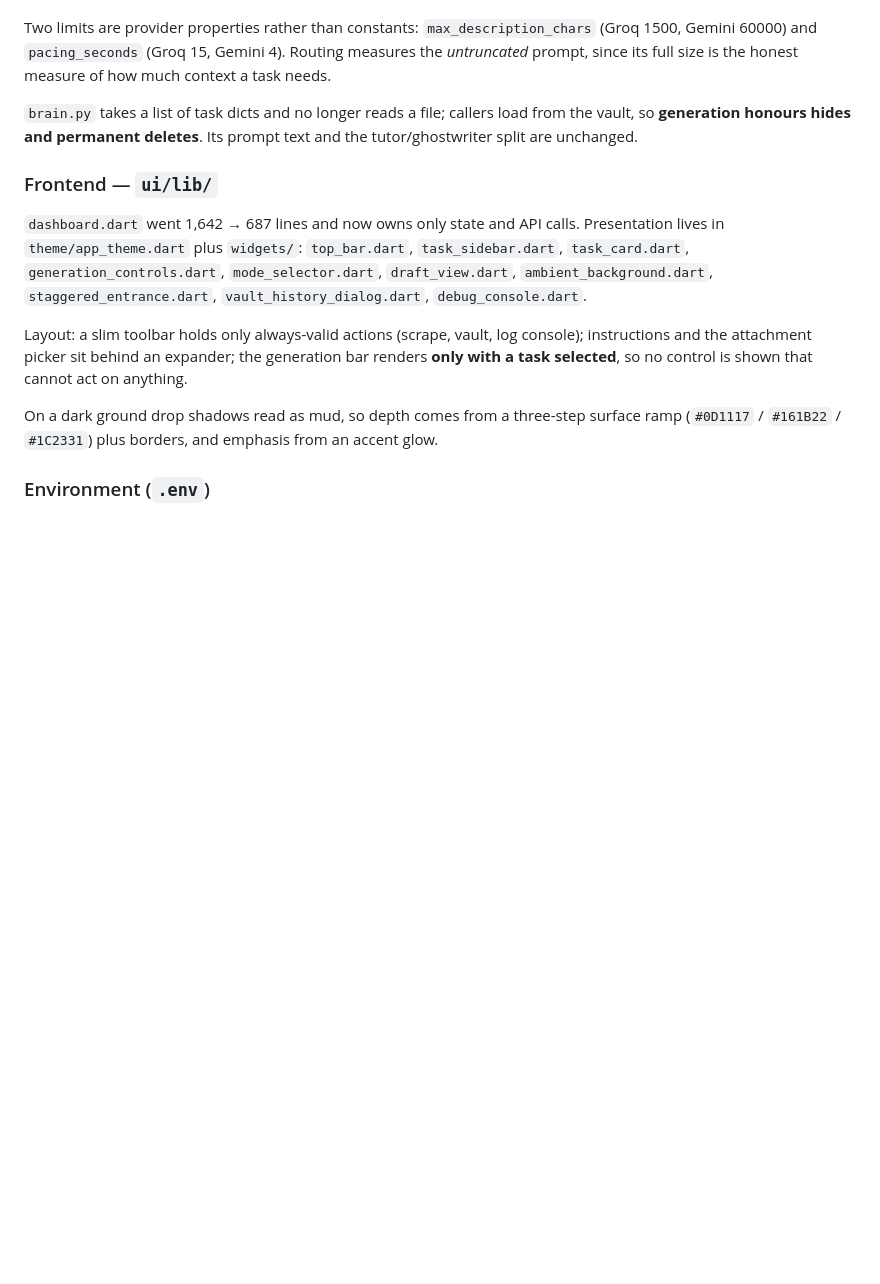
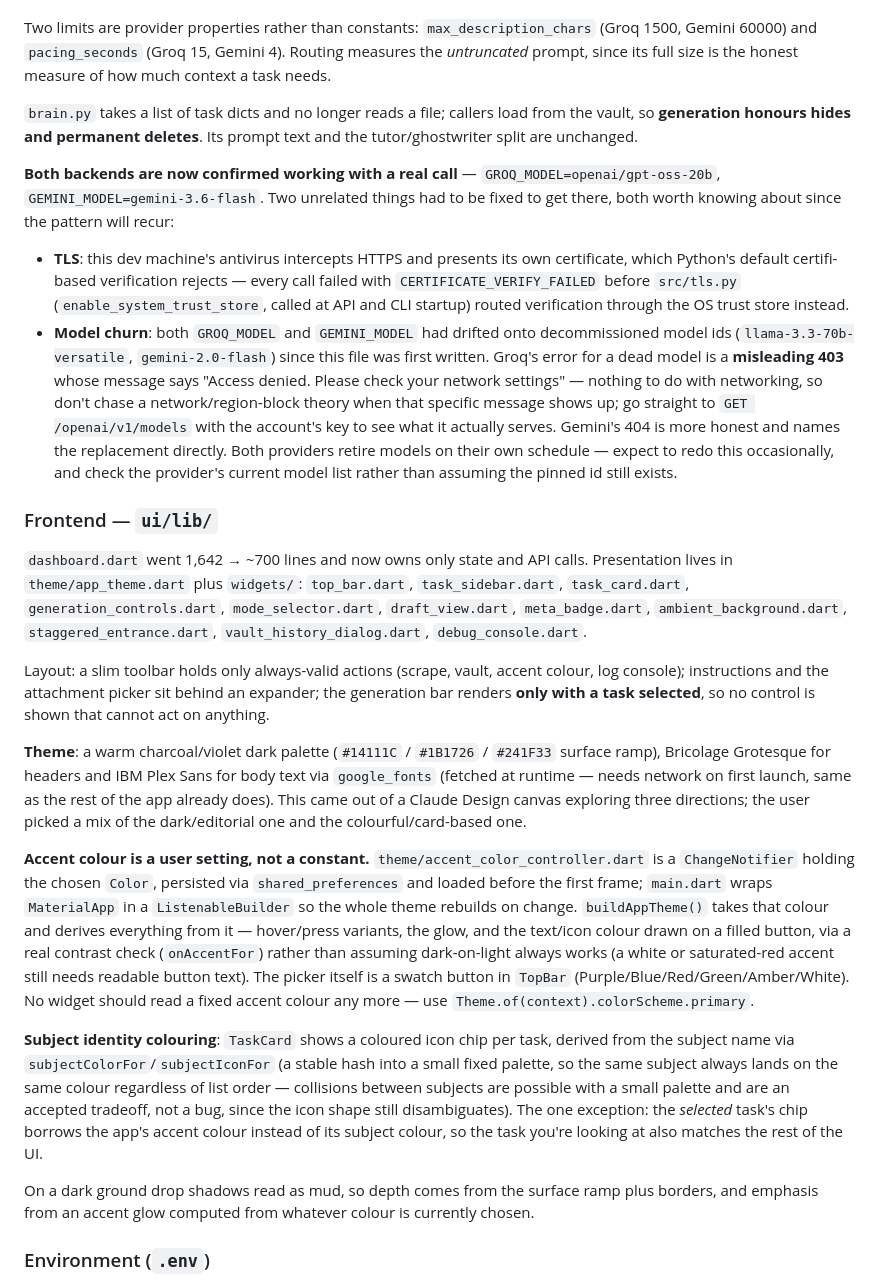
Before and after one commit to fasih-1/MB2AI, a Markdown page: claude.md, the part around one of its changes. Drawn GitHub-style; blank space fills up the shorter version.

```diff
--- a/claude.md
+++ b/claude.md
@@ -75,12 +75,22 @@ Two limits are provider properties rather than constants: `max_description_chars
 
 `brain.py` takes a list of task dicts and no longer reads a file; callers load from the vault, so **generation honours hides and permanent deletes**. Its prompt text and the tutor/ghostwriter split are unchanged.
 
+**Both backends are now confirmed working with a real call** — `GROQ_MODEL=openai/gpt-oss-20b`, `GEMINI_MODEL=gemini-3.6-flash`. Two unrelated things had to be fixed to get there, both worth knowing about since the pattern will recur:
+- **TLS**: this dev machine's antivirus intercepts HTTPS and presents its own certificate, which Python's default certifi-based verification rejects — every call failed with `CERTIFICATE_VERIFY_FAILED` before `src/tls.py` (`enable_system_trust_store`, called at API and CLI startup) routed verification through the OS trust store instead.
+- **Model churn**: both `GROQ_MODEL` and `GEMINI_MODEL` had drifted onto decommissioned model ids (`llama-3.3-70b-versatile`, `gemini-2.0-flash`) since this file was first written. Groq's error for a dead model is a **misleading 403** whose message says "Access denied. Please check your network settings" — nothing to do with networking, so don't chase a network/region-block theory when that specific message shows up; go straight to `GET /openai/v1/models` with the account's key to see what it actually serves. Gemini's 404 is more honest and names the replacement directly. Both providers retire models on their own schedule — expect to redo this occasionally, and check the provider's current model list rather than assuming the pinned id still exists.
+
 ### Frontend — `ui/lib/`
-`dashboard.dart` went 1,642 → 687 lines and now owns only state and API calls. Presentation lives in `theme/app_theme.dart` plus `widgets/`: `top_bar.dart`, `task_sidebar.dart`, `task_card.dart`, `generation_controls.dart`, `mode_selector.dart`, `draft_view.dart`, `ambient_background.dart`, `staggered_entrance.dart`, `vault_history_dialog.dart`, `debug_console.dart`.
+`dashboard.dart` went 1,642 → ~700 lines and now owns only state and API calls. Presentation lives in `theme/app_theme.dart` plus `widgets/`: `top_bar.dart`, `task_sidebar.dart`, `task_card.dart`, `generation_controls.dart`, `mode_selector.dart`, `draft_view.dart`, `meta_badge.dart`, `ambient_background.dart`, `staggered_entrance.dart`, `vault_history_dialog.dart`, `debug_console.dart`.
 
-Layout: a slim toolbar holds only always-valid actions (scrape, vault, log console); instructions and the attachment picker sit behind an expander; the generation bar renders **only with a task selected**, so no control is shown that cannot act on anything.
+Layout: a slim toolbar holds only always-valid actions (scrape, vault, accent colour, log console); instructions and the attachment picker sit behind an expander; the generation bar renders **only with a task selected**, so no control is shown that cannot act on anything.
 
-On a dark ground drop shadows read as mud, so depth comes from a three-step surface ramp (`#0D1117` / `#161B22` / `#1C2331`) plus borders, and emphasis from an accent glow.
+**Theme**: a warm charcoal/violet dark palette (`#14111C` / `#1B1726` / `#241F33` surface ramp), Bricolage Grotesque for headers and IBM Plex Sans for body text via `google_fonts` (fetched at runtime — needs network on first launch, same as the rest of the app already does). This came out of a Claude Design canvas exploring three directions; the user picked a mix of the dark/editorial one and the colourful/card-based one.
+
+**Accent colour is a user setting, not a constant.** `theme/accent_color_controller.dart` is a `ChangeNotifier` holding the chosen `Color`, persisted via `shared_preferences` and loaded before the first frame; `main.dart` wraps `MaterialApp` in a `ListenableBuilder` so the whole theme rebuilds on change. `buildAppTheme()` takes that colour and derives everything from it — hover/press variants, the glow, and the text/icon colour drawn on a filled button, via a real contrast check (`onAccentFor`) rather than assuming dark-on-light always works (a white or saturated-red accent still needs readable button text). The picker itself is a swatch button in `TopBar` (Purple/Blue/Red/Green/Amber/White). No widget should read a fixed accent colour any more — use `Theme.of(context).colorScheme.primary`.
+
+**Subject identity colouring**: `TaskCard` shows a coloured icon chip per task, derived from the subject name via `subjectColorFor`/`subjectIconFor` (a stable hash into a small fixed palette, so the same subject always lands on the same colour regardless of list order — collisions between subjects are possible with a small palette and are an accepted tradeoff, not a bug, since the icon shape still disambiguates). The one exception: the *selected* task's chip borrows the app's accent colour instead of its subject colour, so the task you're looking at also matches the rest of the UI.
+
+On a dark ground drop shadows read as mud, so depth comes from the surface ramp plus borders, and emphasis from an accent glow computed from whatever colour is currently chosen.
 
 ### Environment (`.env`)
 `MANAGEBAC_USERNAME` / `PASSWORD` / `BASE_URL`, `GROQ_API_KEY` / `GROQ_MODEL`, optional `GEMINI_API_KEY` / `GEMINI_MODEL`, `LLM_PROVIDER`, `LLM_LARGE_CONTEXT_CHARS`, plus paths. `.env.example` documents all of it. A second platform's credentials/auth state are **not** needed until the Kognity work starts.
```
Also changed, not shown: other parts of claude.md (+11 -14 lines).
